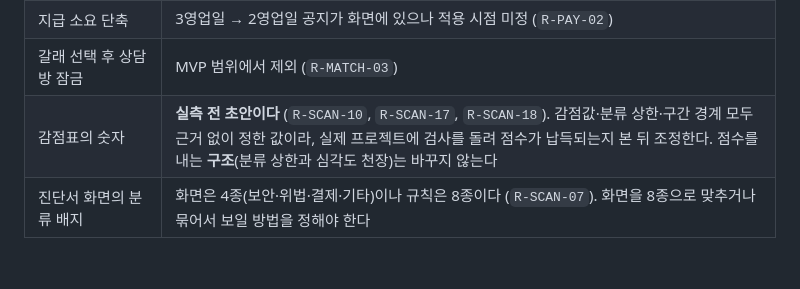
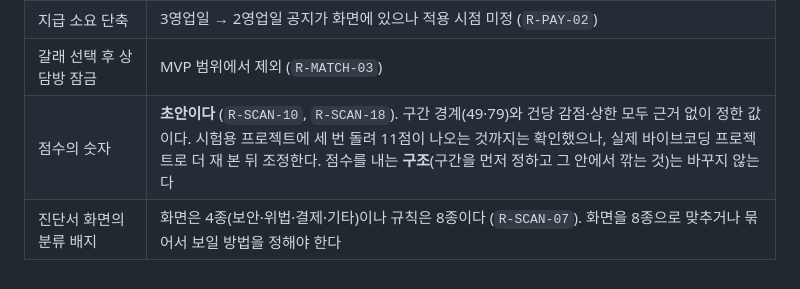
Before and after one commit to yeonsookr/Komit, a Markdown page: docs/RULES.md, the part around the change. Drawn GitHub-style.

```diff
--- a/docs/RULES.md
+++ b/docs/RULES.md
@@ -263,5 +263,5 @@ Komit의 **정책 값과 불변식**을 모아 놓은 단일 출처다.
 | 컨설팅 대금의 에스크로 경유 여부 | 개발계약은 예치를 거치나 컨설팅은 즉시 결제로 보임. 확정 필요 |
 | 지급 소요 단축 | 3영업일 → 2영업일 공지가 화면에 있으나 적용 시점 미정 (`R-PAY-02`) |
 | 갈래 선택 후 상담방 잠금 | MVP 범위에서 제외 (`R-MATCH-03`) |
-| 감점표의 숫자 | **실측 전 초안이다** (`R-SCAN-10`, `R-SCAN-17`, `R-SCAN-18`). 감점값·분류 상한·구간 경계 모두 근거 없이 정한 값이라, 실제 프로젝트에 검사를 돌려 점수가 납득되는지 본 뒤 조정한다. 점수를 내는 **구조**(분류 상한과 심각도 천장)는 바꾸지 않는다 |
+| 점수의 숫자 | **초안이다** (`R-SCAN-10`, `R-SCAN-18`). 구간 경계(49·79)와 건당 감점·상한 모두 근거 없이 정한 값이다. 시험용 프로젝트에 세 번 돌려 11점이 나오는 것까지는 확인했으나, 실제 바이브코딩 프로젝트로 더 재 본 뒤 조정한다. 점수를 내는 **구조**(구간을 먼저 정하고 그 안에서 깎는 것)는 바꾸지 않는다 |
 | 진단서 화면의 분류 배지 | 화면은 4종(보안·위법·결제·기타)이나 규칙은 8종이다 (`R-SCAN-07`). 화면을 8종으로 맞추거나 묶어서 보일 방법을 정해야 한다 |
```
Also changed, not shown: ai/komit-scan/PLAN.md (+2 -2 lines).
